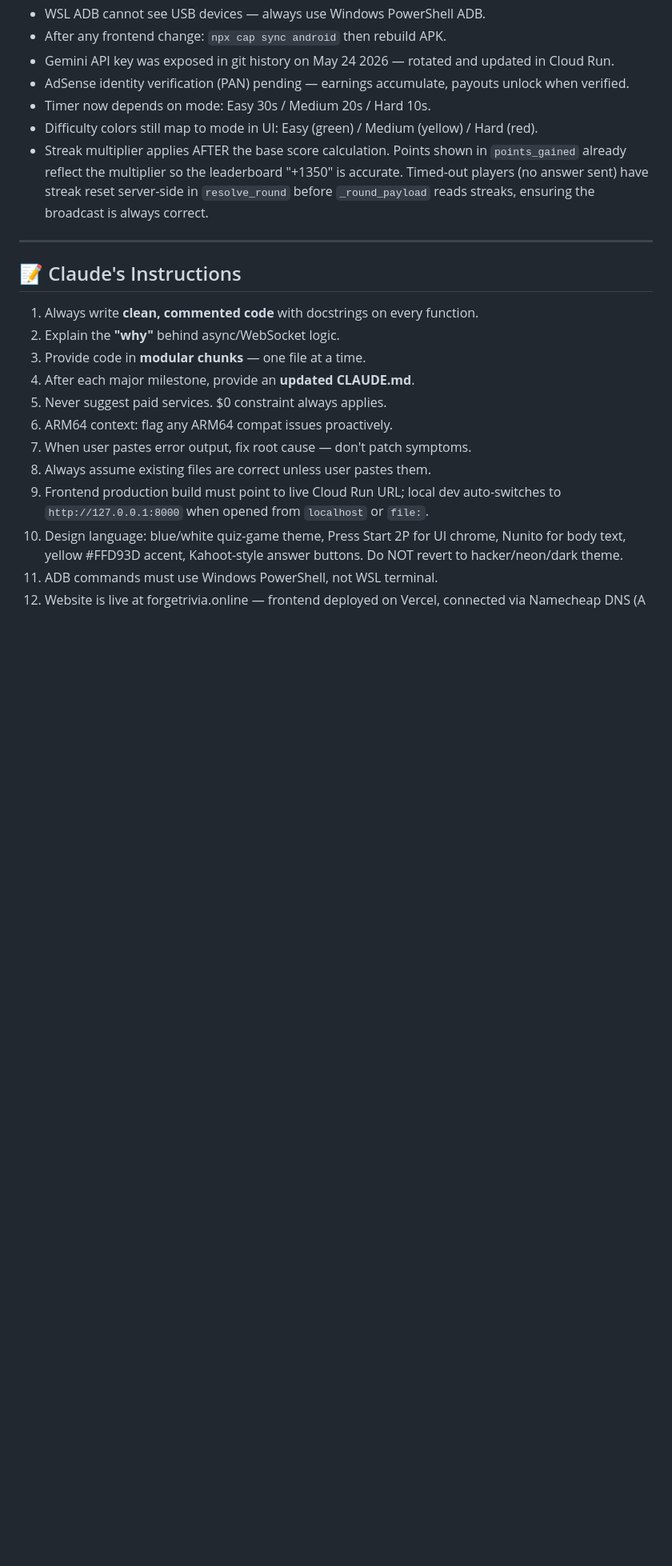
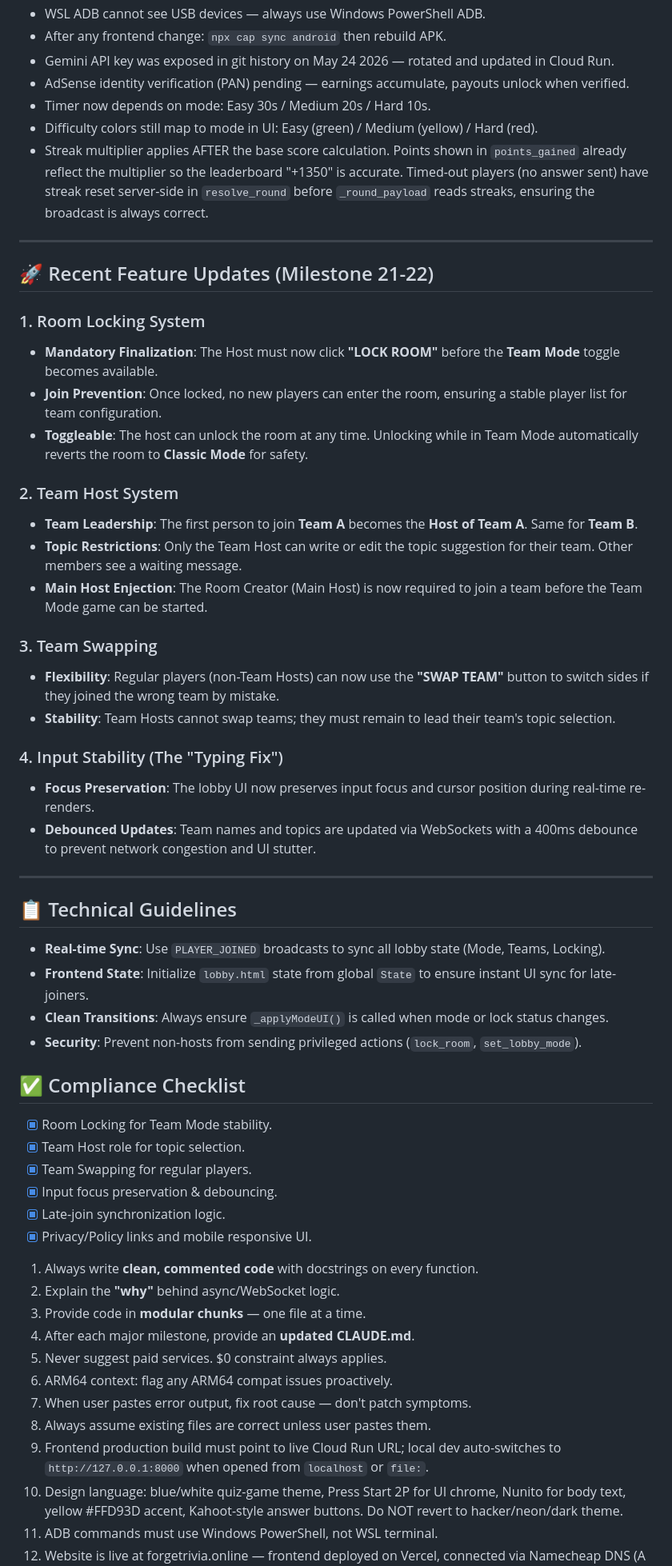
Before and after one commit to DevSolanki-works/QuizApp, a Markdown page: forge/CLAUDE.md, the part around the change. Shown at 80% size. Rendered like a GitHub page; blank space fills up the shorter version.

Commit message:
feat: document recent feature updates including room locking, team host system, team swapping, and input stability improvements

```diff
--- a/forge/CLAUDE.md
+++ b/forge/CLAUDE.md
@@ -364,7 +364,41 @@ Room        (Model)   → code, host, status, mode, time_limit_ms,
 - Streak multiplier applies AFTER the base score calculation. Points shown in `points_gained` already reflect the multiplier so the leaderboard "+1350" is accurate. Timed-out players (no answer sent) have streak reset server-side in `resolve_round` before `_round_payload` reads streaks, ensuring the broadcast is always correct.
 ---
 
-## 📝 Claude's Instructions
+## 🚀 Recent Feature Updates (Milestone 21-22)
+
+### 1. Room Locking System
+- **Mandatory Finalization**: The Host must now click **"LOCK ROOM"** before the **Team Mode** toggle becomes available.
+- **Join Prevention**: Once locked, no new players can enter the room, ensuring a stable player list for team configuration.
+- **Toggleable**: The host can unlock the room at any time. Unlocking while in Team Mode automatically reverts the room to **Classic Mode** for safety.
+
+### 2. Team Host System
+- **Team Leadership**: The first person to join **Team A** becomes the **Host of Team A**. Same for **Team B**.
+- **Topic Restrictions**: Only the Team Host can write or edit the topic suggestion for their team. Other members see a waiting message.
+- **Main Host Enjection**: The Room Creator (Main Host) is now required to join a team before the Team Mode game can be started.
+
+### 3. Team Swapping
+- **Flexibility**: Regular players (non-Team Hosts) can now use the **"SWAP TEAM"** button to switch sides if they joined the wrong team by mistake.
+- **Stability**: Team Hosts cannot swap teams; they must remain to lead their team's topic selection.
+
+### 4. Input Stability (The "Typing Fix")
+- **Focus Preservation**: The lobby UI now preserves input focus and cursor position during real-time re-renders.
+- **Debounced Updates**: Team names and topics are updated via WebSockets with a 400ms debounce to prevent network congestion and UI stutter.
+
+---
+
+## 📋 Technical Guidelines
+- **Real-time Sync**: Use `PLAYER_JOINED` broadcasts to sync all lobby state (Mode, Teams, Locking).
+- **Frontend State**: Initialize `lobby.html` state from global `State` to ensure instant UI sync for late-joiners.
+- **Clean Transitions**: Always ensure `_applyModeUI()` is called when mode or lock status changes.
+- **Security**: Prevent non-hosts from sending privileged actions (`lock_room`, `set_lobby_mode`).
+
+## ✅ Compliance Checklist
+- [x] Room Locking for Team Mode stability.
+- [x] Team Host role for topic selection.
+- [x] Team Swapping for regular players.
+- [x] Input focus preservation & debouncing.
+- [x] Late-join synchronization logic.
+- [x] Privacy/Policy links and mobile responsive UI.
 1. Always write **clean, commented code** with docstrings on every function.
 2. Explain the **"why"** behind async/WebSocket logic.
 3. Provide code in **modular chunks** — one file at a time.
```
